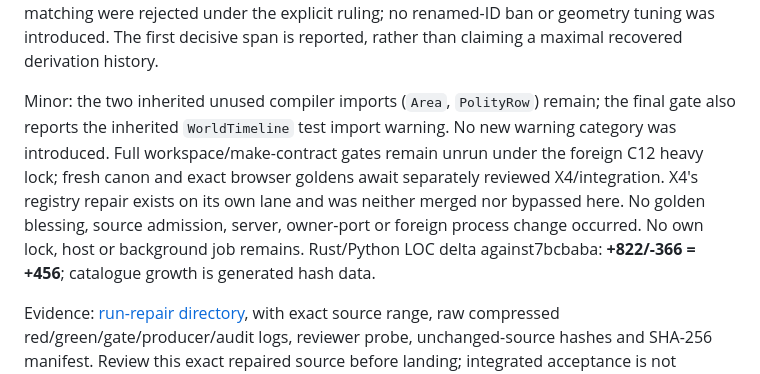
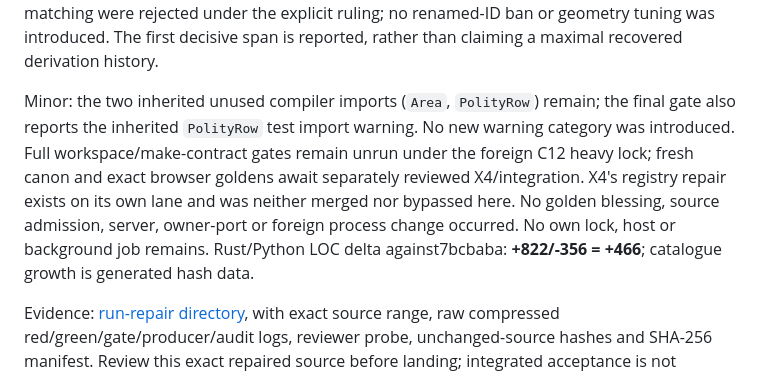
Before and after one commit to donovansmith44/map-generator, a Markdown page: docs/reports/2026-10-09-maps-x0.md, the part around the change. Rendered like a GitHub page.

Commit message:
Correct X0 gate warning inventory and LOC arithmetic

```diff
--- a/docs/reports/2026-10-09-maps-x0.md
+++ b/docs/reports/2026-10-09-maps-x0.md
@@ -333,14 +333,14 @@ was introduced. The first decisive span is reported, rather than claiming a
 maximal recovered derivation history.
 
 Minor: the two inherited unused compiler imports (`Area`, `PolityRow`) remain;
-the final gate also reports the inherited `WorldTimeline` test import warning.
+the final gate also reports the inherited `PolityRow` test import warning.
 No new warning category was introduced. Full workspace/make-contract gates
 remain unrun under the foreign C12 heavy lock; fresh canon and exact browser
 goldens await separately reviewed X4/integration. X4's registry repair exists
 on its own lane and was neither merged nor bypassed here. No golden blessing,
 source admission, server, owner-port or foreign process change occurred. No
 own lock, host or background job remains. Rust/Python LOC delta against7bcbaba:
-**+822/-366 = +456**; catalogue growth is generated hash data.
+**+822/-356 = +466**; catalogue growth is generated hash data.
 
 Evidence: [run-repair directory](evidence/2026-10-09-maps-x0-run-repair/),
 with exact source range, raw compressed red/green/gate/producer/audit logs,
```
